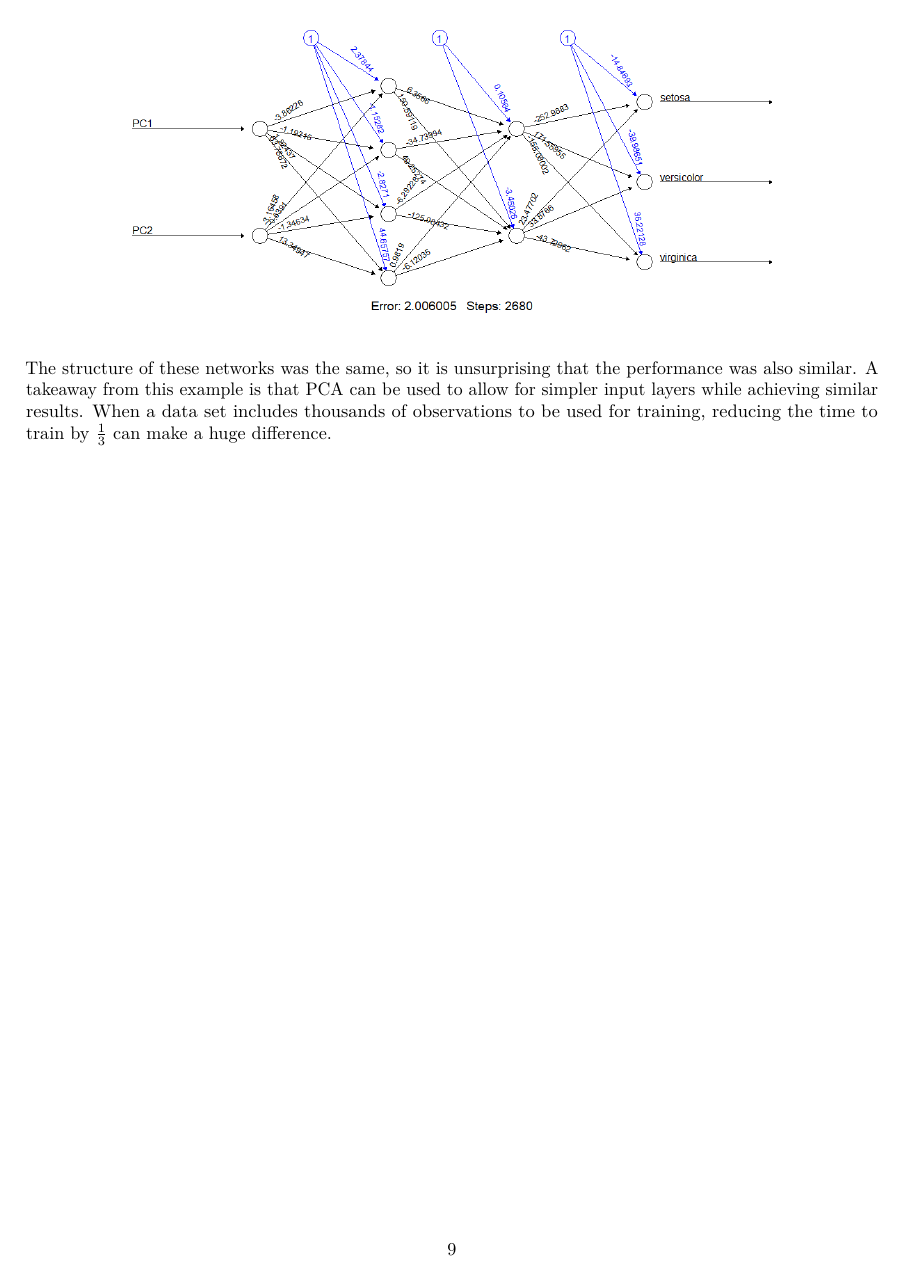
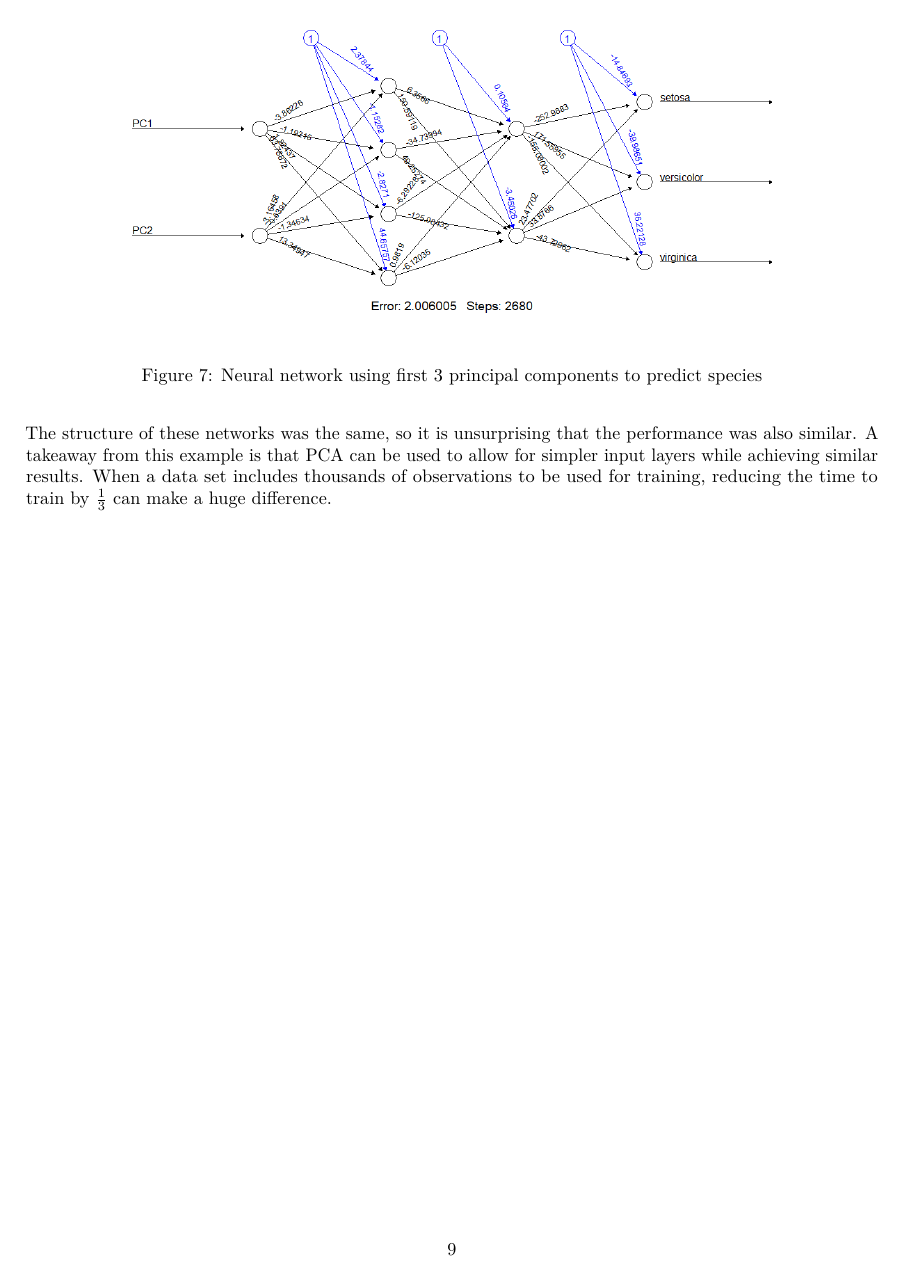
Before and after one commit to lliucci/STAT-437-Group-Project, an R Markdown document (Write Ups/Final_Version.Rmd): page 9 of 10. Rendered offline with R 4.5, knitr and Pandoc, then LaTeX, with nearby package versions; code that draws random numbers runs with fixed seeds of ours.

Commit message:
gif not fig

````diff
--- a/Write Ups/Final_Version.Rmd
+++ b/Write Ups/Final_Version.Rmd
@@ -180,7 +180,7 @@ knitr::include_graphics("images/iris_data_nn.png")
 
 The network using the first 3 principal components also obtaining an accuracy of 98% with species classification, while only taking only $\frac{2}{3}$s of the time to train. We can see that network's structure below.
 
-```{r gif.cap = "Neural network using first 3 principal components to predict species"}
+```{r fig.cap = "Neural network using first 3 principal components to predict species"}
 knitr::include_graphics("images/iris_pc_nn.png")
 ```
 
````
Also changed, not shown: Write Ups/Final_Version.pdf (added).
